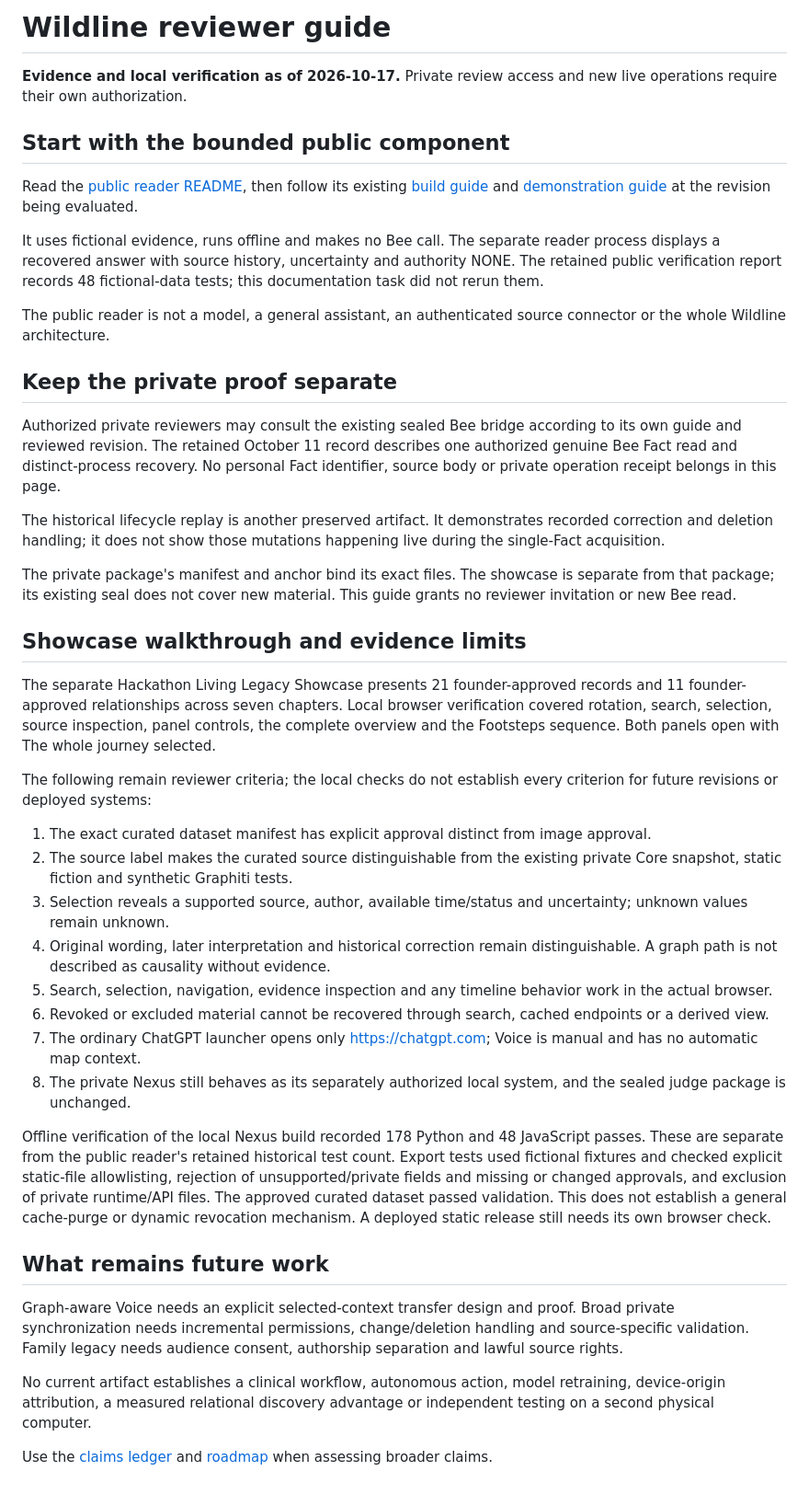
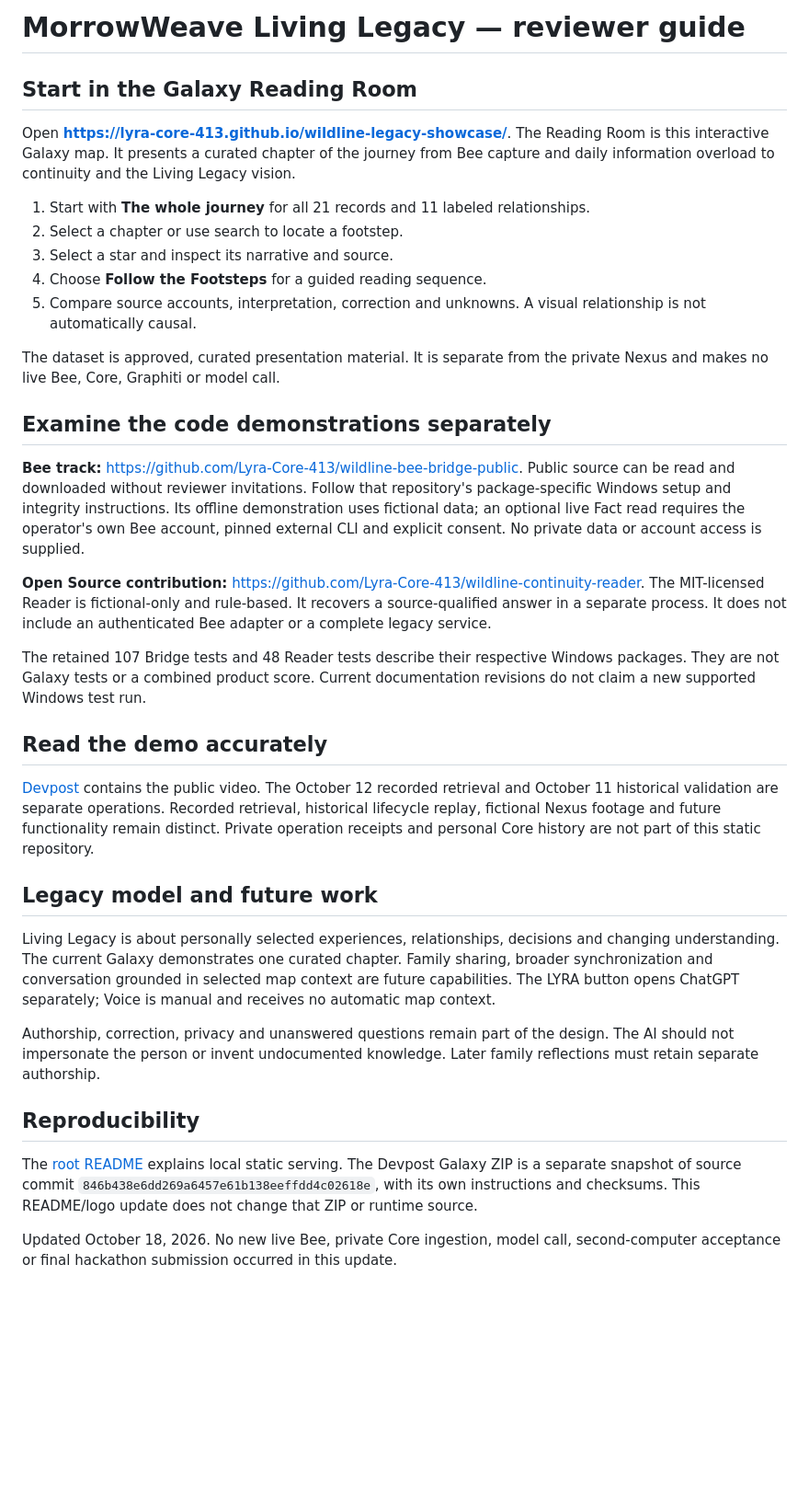
Before and after one commit to Lyra-Core-413/wildline-legacy-showcase, a Markdown page: docs/REVIEWER-GUIDE.md, the part around the change. Shown: that part at 92% size. Rendered like a GitHub page; blank space fills up the shorter version.

```diff
--- a/docs/REVIEWER-GUIDE.md
+++ b/docs/REVIEWER-GUIDE.md
@@ -1,44 +1,37 @@
-# Wildline reviewer guide
+# MorrowWeave Living Legacy — reviewer guide
 
-**Evidence and local verification as of 2026-10-17.** Private review access and new live operations require their own authorization.
+## Start in the Galaxy Reading Room
 
-## Start with the bounded public component
+Open **https://lyra-core-413.github.io/wildline-legacy-showcase/**. The Reading Room is this interactive Galaxy map. It presents a curated chapter of the journey from Bee capture and daily information overload to continuity and the Living Legacy vision.
 
-Read the [public reader README](https://github.com/Lyra-Core-413/wildline-continuity-reader), then follow its existing [build guide](https://github.com/Lyra-Core-413/wildline-continuity-reader/blob/main/docs/BUILD-AND-TEST.md) and [demonstration guide](https://github.com/Lyra-Core-413/wildline-continuity-reader/blob/main/docs/DEMO-AND-VERIFICATION.md) at the revision being evaluated.
+1. Start with **The whole journey** for all 21 records and 11 labeled relationships.
+2. Select a chapter or use search to locate a footstep.
+3. Select a star and inspect its narrative and source.
+4. Choose **Follow the Footsteps** for a guided reading sequence.
+5. Compare source accounts, interpretation, correction and unknowns. A visual relationship is not automatically causal.
 
-It uses fictional evidence, runs offline and makes no Bee call. The separate reader process displays a recovered answer with source history, uncertainty and authority NONE. The retained public verification report records 48 fictional-data tests; this documentation task did not rerun them.
+The dataset is approved, curated presentation material. It is separate from the private Nexus and makes no live Bee, Core, Graphiti or model call.
 
-The public reader is not a model, a general assistant, an authenticated source connector or the whole Wildline architecture.
+## Examine the code demonstrations separately
 
-## Keep the private proof separate
+**Bee track:** https://github.com/Lyra-Core-413/wildline-bee-bridge-public. Public source can be read and downloaded without reviewer invitations. Follow that repository's package-specific Windows setup and integrity instructions. Its offline demonstration uses fictional data; an optional live Fact read requires the operator's own Bee account, pinned external CLI and explicit consent. No private data or account access is supplied.
 
-Authorized private reviewers may consult the existing sealed Bee bridge according to its own guide and reviewed revision. The retained October 11 record describes one authorized genuine Bee Fact read and distinct-process recovery. No personal Fact identifier, source body or private operation receipt belongs in this page.
+**Open Source contribution:** https://github.com/Lyra-Core-413/wildline-continuity-reader. The MIT-licensed Reader is fictional-only and rule-based. It recovers a source-qualified answer in a separate process. It does not include an authenticated Bee adapter or a complete legacy service.
 
-The historical lifecycle replay is another preserved artifact. It demonstrates recorded correction and deletion handling; it does not show those mutations happening live during the single-Fact acquisition.
+The retained 107 Bridge tests and 48 Reader tests describe their respective Windows packages. They are not Galaxy tests or a combined product score. Current documentation revisions do not claim a new supported Windows test run.
 
-The private package's manifest and anchor bind its exact files. The showcase is separate from that package; its existing seal does not cover new material. This guide grants no reviewer invitation or new Bee read.
+## Read the demo accurately
 
-## Showcase walkthrough and evidence limits
+[Devpost](https://devpost.com/software/wildline) contains the public video. The October 12 recorded retrieval and October 11 historical validation are separate operations. Recorded retrieval, historical lifecycle replay, fictional Nexus footage and future functionality remain distinct. Private operation receipts and personal Core history are not part of this static repository.
 
-The separate Hackathon Living Legacy Showcase presents 21 founder-approved records and 11 founder-approved relationships across seven chapters. Local browser verification covered rotation, search, selection, source inspection, panel controls, the complete overview and the Footsteps sequence. Both panels open with The whole journey selected.
+## Legacy model and future work
 
-The following remain reviewer criteria; the local checks do not establish every criterion for future revisions or deployed systems:
+Living Legacy is about personally selected experiences, relationships, decisions and changing understanding. The current Galaxy demonstrates one curated chapter. Family sharing, broader synchronization and conversation grounded in selected map context are future capabilities. The LYRA button opens ChatGPT separately; Voice is manual and receives no automatic map context.
 
-1. The exact curated dataset manifest has explicit approval distinct from image approval.
-2. The source label makes the curated source distinguishable from the existing private Core snapshot, static fiction and synthetic Graphiti tests.
-3. Selection reveals a supported source, author, available time/status and uncertainty; unknown values remain unknown.
-4. Original wording, later interpretation and historical correction remain distinguishable. A graph path is not described as causality without evidence.
-5. Search, selection, navigation, evidence inspection and any timeline behavior work in the actual browser.
-6. Revoked or excluded material cannot be recovered through search, cached endpoints or a derived view.
-7. The ordinary ChatGPT launcher opens only https://chatgpt.com; Voice is manual and has no automatic map context.
-8. The private Nexus still behaves as its separately authorized local system, and the sealed judge package is unchanged.
+Authorship, correction, privacy and unanswered questions remain part of the design. The AI should not impersonate the person or invent undocumented knowledge. Later family reflections must retain separate authorship.
 
-Offline verification of the local Nexus build recorded 178 Python and 48 JavaScript passes. These are separate from the public reader's retained historical test count. Export tests used fictional fixtures and checked explicit static-file allowlisting, rejection of unsupported/private fields and missing or changed approvals, and exclusion of private runtime/API files. The approved curated dataset passed validation. This does not establish a general cache-purge or dynamic revocation mechanism. A deployed static release still needs its own browser check.
+## Reproducibility
 
-## What remains future work
+The [root README](../README.md#run-this-static-source-locally) explains local static serving. The Devpost Galaxy ZIP is a separate snapshot of source commit `846b438e6dd269a6457e61b138eeffdd4c02618e`, with its own instructions and checksums. This README/logo update does not change that ZIP or runtime source.
 
-Graph-aware Voice needs an explicit selected-context transfer design and proof. Broad private synchronization needs incremental permissions, change/deletion handling and source-specific validation. Family legacy needs audience consent, authorship separation and lawful source rights.
-
-No current artifact establishes a clinical workflow, autonomous action, model retraining, device-origin attribution, a measured relational discovery advantage or independent testing on a second physical computer.
-
-Use the [claims ledger](https://github.com/Lyra-Core-413/wildline-continuity-reader/blob/main/docs/EVIDENCE-BOUNDARIES.md) and [roadmap](https://github.com/Lyra-Core-413/wildline-continuity-reader/blob/main/docs/ROADMAP-AND-VISION.md) when assessing broader claims.
+Updated October 18, 2026. No new live Bee, private Core ingestion, model call, second-computer acceptance or final hackathon submission occurred in this update.
```
Also changed, not shown: README.md (+43 -21 lines), docs/BRANDING.md (added, +12 -0 lines), assets/branding/morrowweave-logo.png (added), assets/branding/wildline-logo.png (added).
